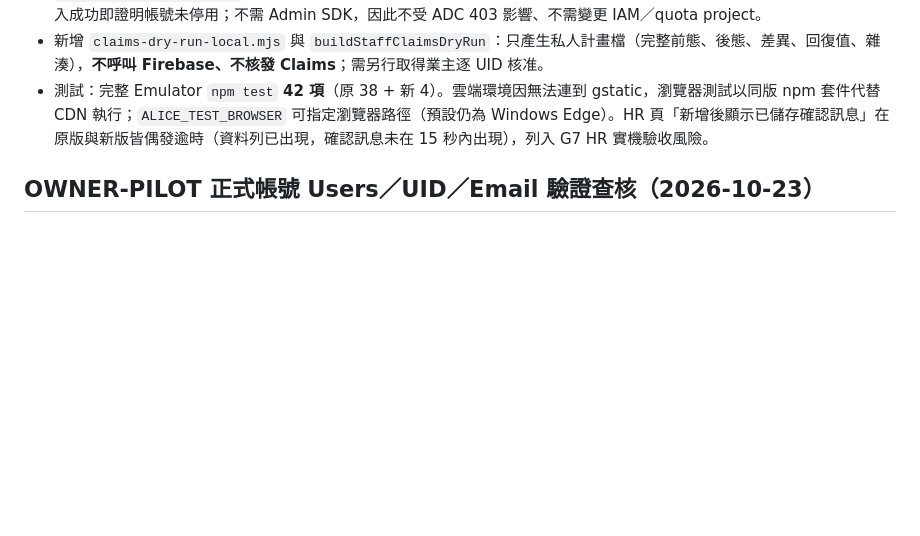
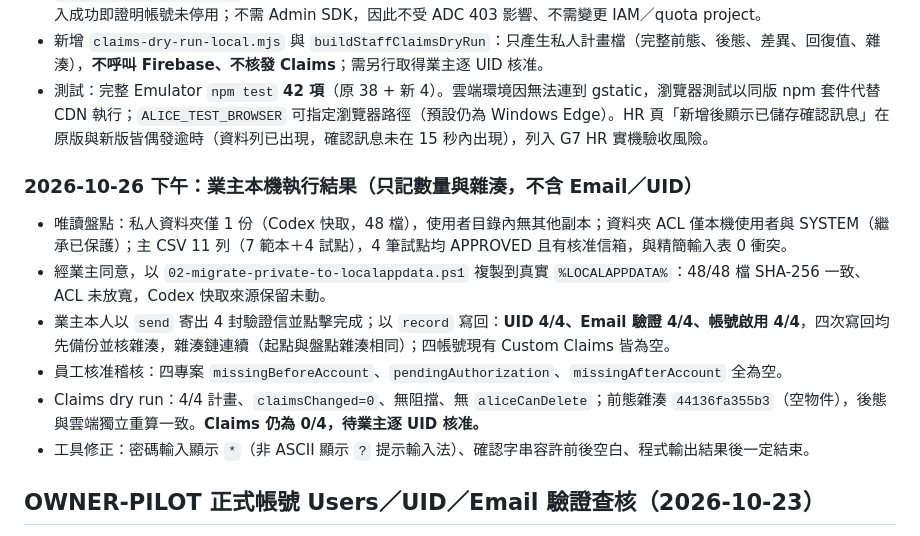
Before and after one commit to jaypenny-couple/-, a Markdown page: security/P0-STATUS.md, the part around the change. Rendered like a GitHub page; blank space fills up the shorter version.

Commit message:
docs: record owner pilot UID/email verification 4/4 and claims dry run
Co-Authored-By: Claude Opus 5.5 <noreply@anthropic.com>
Claude-Session: https://claude.ai/code/session_019BNGhtjLGVowUfsRAxutZj

```diff
--- a/security/P0-STATUS.md
+++ b/security/P0-STATUS.md
@@ -10,6 +10,15 @@
 - 新增 `--action record`：業主本人以 Client SDK 登入後，讀回該專案真實 UID、`emailVerified` 與現有 Custom Claims（作為 Claims 前態），經輸入 `RECORD UID` 後只改私人主 CSV 該專案試點列的 `AccountUID`、`AccountStatus`、`EmailVerificationStatus` 三欄；先寫入逐位元組備份並核 SHA-256，原檔就地重寫以保留 ACL，往返核對失敗即還原。登入成功即證明帳號未停用；不需 Admin SDK，因此不受 ADC 403 影響、不需變更 IAM／quota project。
 - 新增 `claims-dry-run-local.mjs` 與 `buildStaffClaimsDryRun`：只產生私人計畫檔（完整前態、後態、差異、回復值、雜湊），**不呼叫 Firebase、不核發 Claims**；需另行取得業主逐 UID 核准。
 - 測試：完整 Emulator `npm test` **42 項**（原 38 + 新 4）。雲端環境因無法連到 gstatic，瀏覽器測試以同版 npm 套件代替 CDN 執行；`ALICE_TEST_BROWSER` 可指定瀏覽器路徑（預設仍為 Windows Edge）。HR 頁「新增後顯示已儲存確認訊息」在原版與新版皆偶發逾時（資料列已出現，確認訊息未在 15 秒內出現），列入 G7 HR 實機驗收風險。
+
+### 2026-10-26 下午：業主本機執行結果（只記數量與雜湊，不含 Email／UID）
+
+- 唯讀盤點：私人資料夾僅 1 份（Codex 快取，48 檔），使用者目錄內無其他副本；資料夾 ACL 僅本機使用者與 SYSTEM（繼承已保護）；主 CSV 11 列（7 範本＋4 試點），4 筆試點均 APPROVED 且有核准信箱，與精簡輸入表 0 衝突。
+- 經業主同意，以 `02-migrate-private-to-localappdata.ps1` 複製到真實 `%LOCALAPPDATA%`：48/48 檔 SHA-256 一致、ACL 未放寬，Codex 快取來源保留未動。
+- 業主本人以 `send` 寄出 4 封驗證信並點擊完成；以 `record` 寫回：**UID 4/4、Email 驗證 4/4、帳號啟用 4/4**，四次寫回均先備份並核雜湊，雜湊鏈連續（起點與盤點雜湊相同）；四帳號現有 Custom Claims 皆為空。
+- 員工核准稽核：四專案 `missingBeforeAccount`、`pendingAuthorization`、`missingAfterAccount` 全為空。
+- Claims dry run：4/4 計畫、`claimsChanged=0`、無阻擋、無 `aliceCanDelete`；前態雜湊 `44136fa355b3`（空物件），後態與雲端獨立重算一致。**Claims 仍為 0/4，待業主逐 UID 核准。**
+- 工具修正：密碼輸入顯示 `*`（非 ASCII 顯示 `?` 提示輸入法）、確認字串容許前後空白、程式輸出結果後一定結束。
 
 ## OWNER-PILOT 正式帳號 Users／UID／Email 驗證查核（2026-10-23）
 
```
